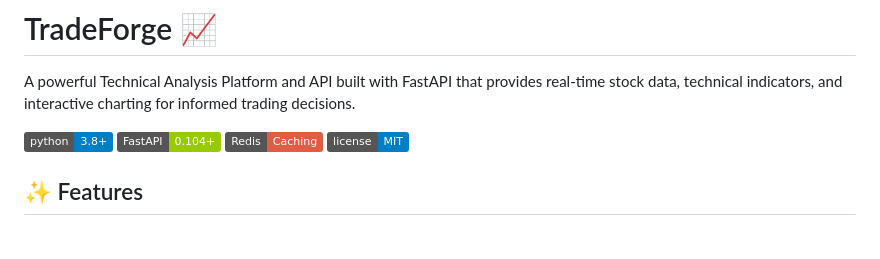
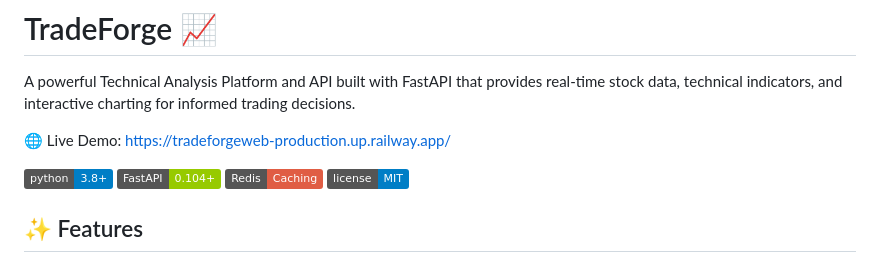
Before and after one commit to RajNair06/tradeforge_web, a Markdown page: README.md, the part around the change. Rendered like a GitHub page; badges without logos; blank space fills up the shorter version.

```diff
--- a/README.md
+++ b/README.md
@@ -1,6 +1,8 @@
 # TradeForge 📈
 
 A powerful Technical Analysis Platform and API built with FastAPI that provides real-time stock data, technical indicators, and interactive charting for informed trading decisions.
+
+🌐 Live Demo: https://tradeforgeweb-production.up.railway.app/
 
 ![Python](https://img.shields.io/badge/python-3.8+-blue.svg)
 ![FastAPI](https://img.shields.io/badge/FastAPI-0.104+-green.svg)
```
